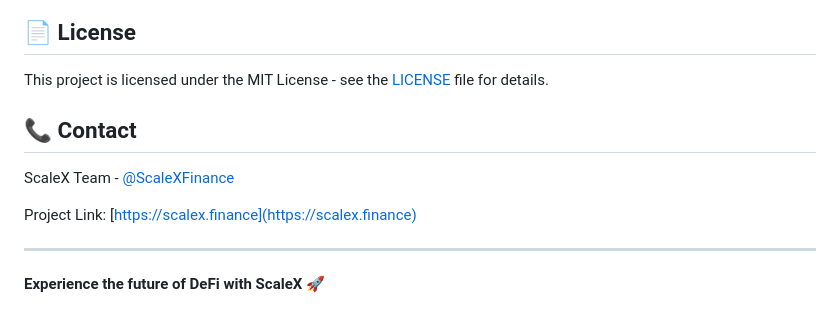
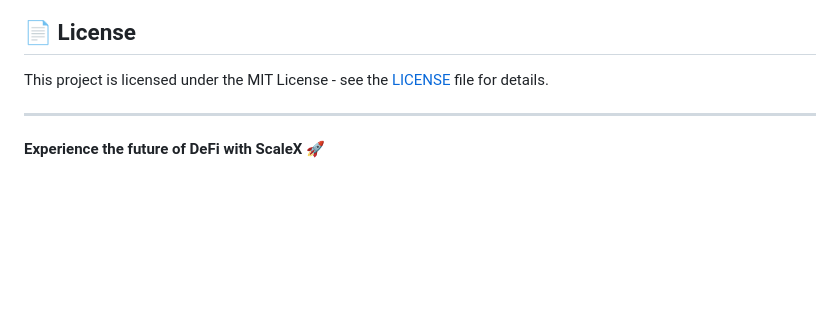
Before and after one commit to ScaleX-Protocol/landing-page, a Markdown page: README.md, the part around the change. Drawn GitHub-style; blank space fills up the shorter version.

Commit message:
docs: remove contact

```diff
--- a/README.md
+++ b/README.md
@@ -145,12 +145,6 @@ pnpm build
 
 This project is licensed under the MIT License - see the [LICENSE](LICENSE) file for details.
 
-## 📞 Contact
-
-ScaleX Team - [@ScaleXFinance](https://twitter.com/ScaleXFinance)
-
-Project Link: [https://scalex.finance](https://scalex.finance)
-
 ---
 
 **Experience the future of DeFi with ScaleX** 🚀
```
